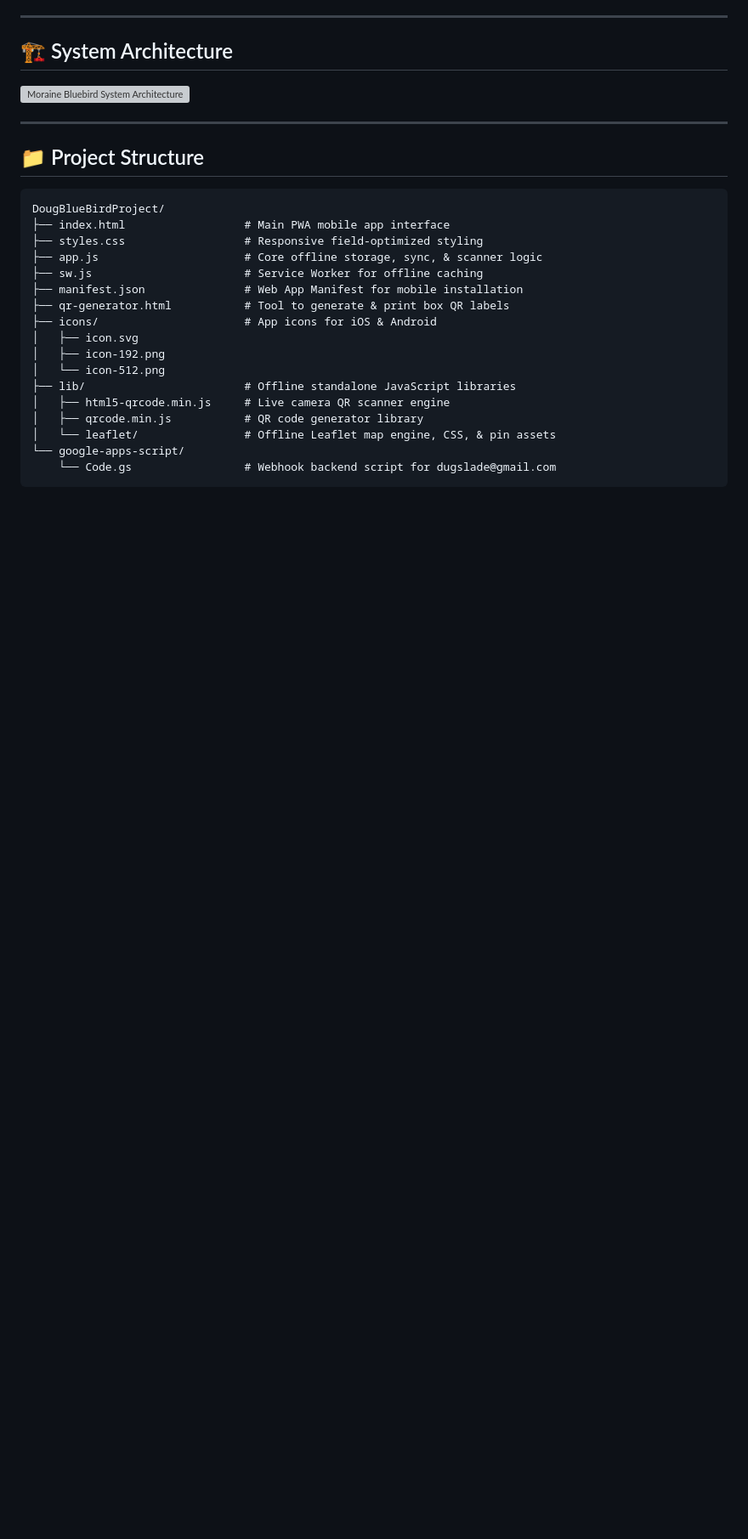
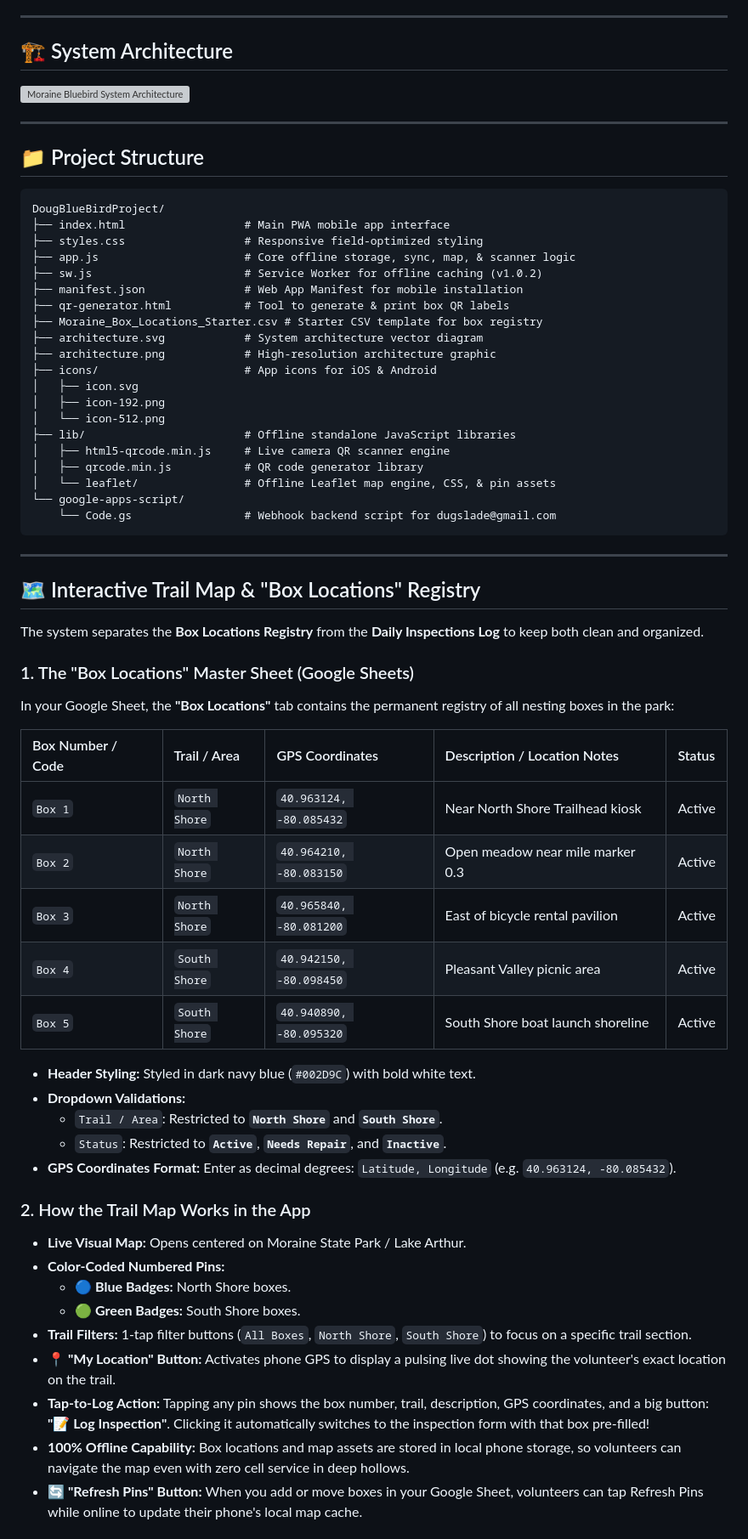
Before and after one commit to dugslade/DougBlueBirdProject, a Markdown page: README.md, the part around one of its changes. Shown at 85% size. Drawn GitHub-style; blank space fills up the shorter version; grey boxes are pictures that could not be loaded.

Commit message:
Add Trail Map documentation and Webhook Diagnostics guide to README

````diff
--- a/README.md
+++ b/README.md
@@ -47,10 +47,13 @@ An offline-first, mobile Progressive Web App (PWA) for Moraine State Park volunt
 DougBlueBirdProject/
 ├── index.html                  # Main PWA mobile app interface
 ├── styles.css                  # Responsive field-optimized styling
-├── app.js                      # Core offline storage, sync, & scanner logic
-├── sw.js                       # Service Worker for offline caching
+├── app.js                      # Core offline storage, sync, map, & scanner logic
+├── sw.js                       # Service Worker for offline caching (v1.0.2)
 ├── manifest.json               # Web App Manifest for mobile installation
 ├── qr-generator.html           # Tool to generate & print box QR labels
+├── Moraine_Box_Locations_Starter.csv # Starter CSV template for box registry
+├── architecture.svg            # System architecture vector diagram
+├── architecture.png            # High-resolution architecture graphic
 ├── icons/                      # App icons for iOS & Android
 │   ├── icon.svg
 │   ├── icon-192.png
@@ -62,3 +65,38 @@ DougBlueBirdProject/
 └── google-apps-script/
     └── Code.gs                 # Webhook backend script for dugslade@gmail.com
 ```
+
+---
+
+## 🗺️ Interactive Trail Map & "Box Locations" Registry
+
+The system separates the **Box Locations Registry** from the **Daily Inspections Log** to keep both clean and organized.
+
+### 1. The "Box Locations" Master Sheet (Google Sheets)
+In your Google Sheet, the **"Box Locations"** tab contains the permanent registry of all nesting boxes in the park:
+
+| Box Number / Code | Trail / Area | GPS Coordinates | Description / Location Notes | Status |
+| :--- | :--- | :--- | :--- | :--- |
+| `Box 1` | `North Shore` | `40.963124, -80.085432` | Near North Shore Trailhead kiosk | Active |
+| `Box 2` | `North Shore` | `40.964210, -80.083150` | Open meadow near mile marker 0.3 | Active |
+| `Box 3` | `North Shore` | `40.965840, -80.081200` | East of bicycle rental pavilion | Active |
+| `Box 4` | `South Shore` | `40.942150, -80.098450` | Pleasant Valley picnic area | Active |
+| `Box 5` | `South Shore` | `40.940890, -80.095320` | South Shore boat launch shoreline | Active |
+
+- **Header Styling:** Styled in dark navy blue (`#002D9C`) with bold white text.
+- **Dropdown Validations:**
+  - `Trail / Area`: Restricted to **`North Shore`** and **`South Shore`**.
+  - `Status`: Restricted to **`Active`**, **`Needs Repair`**, and **`Inactive`**.
+- **GPS Coordinates Format:** Enter as decimal degrees: `Latitude, Longitude` (e.g. `40.963124, -80.085432`).
+
+### 2. How the Trail Map Works in the App
+- **Live Visual Map:** Opens centered on Moraine State Park / Lake Arthur.
+- **Color-Coded Numbered Pins:**
+  - 🔵 **Blue Badges:** North Shore boxes.
+  - 🟢 **Green Badges:** South Shore boxes.
+- **Trail Filters:** 1-tap filter buttons (`All Boxes`, `North Shore`, `South Shore`) to focus on a specific trail section.
+- **📍 "My Location" Button:** Activates phone GPS to display a pulsing live dot showing the volunteer's exact location on the trail.
+- **Tap-to-Log Action:** Tapping any pin shows the box number, trail, description, GPS coordinates, and a big button: **"📝 Log Inspection"**. Clicking it automatically switches to the inspection form with that box pre-filled!
+- **100% Offline Capability:** Box locations and map assets are stored in local phone storage, so volunteers can navigate the map even with zero cell service in deep hollows.
+- **🔄 "Refresh Pins" Button:** When you add or move boxes in your Google Sheet, volunteers can tap Refresh Pins while online to update their phone's local map cache.
+
````
Also changed, not shown: other parts of README.md (+39 -23 lines).
